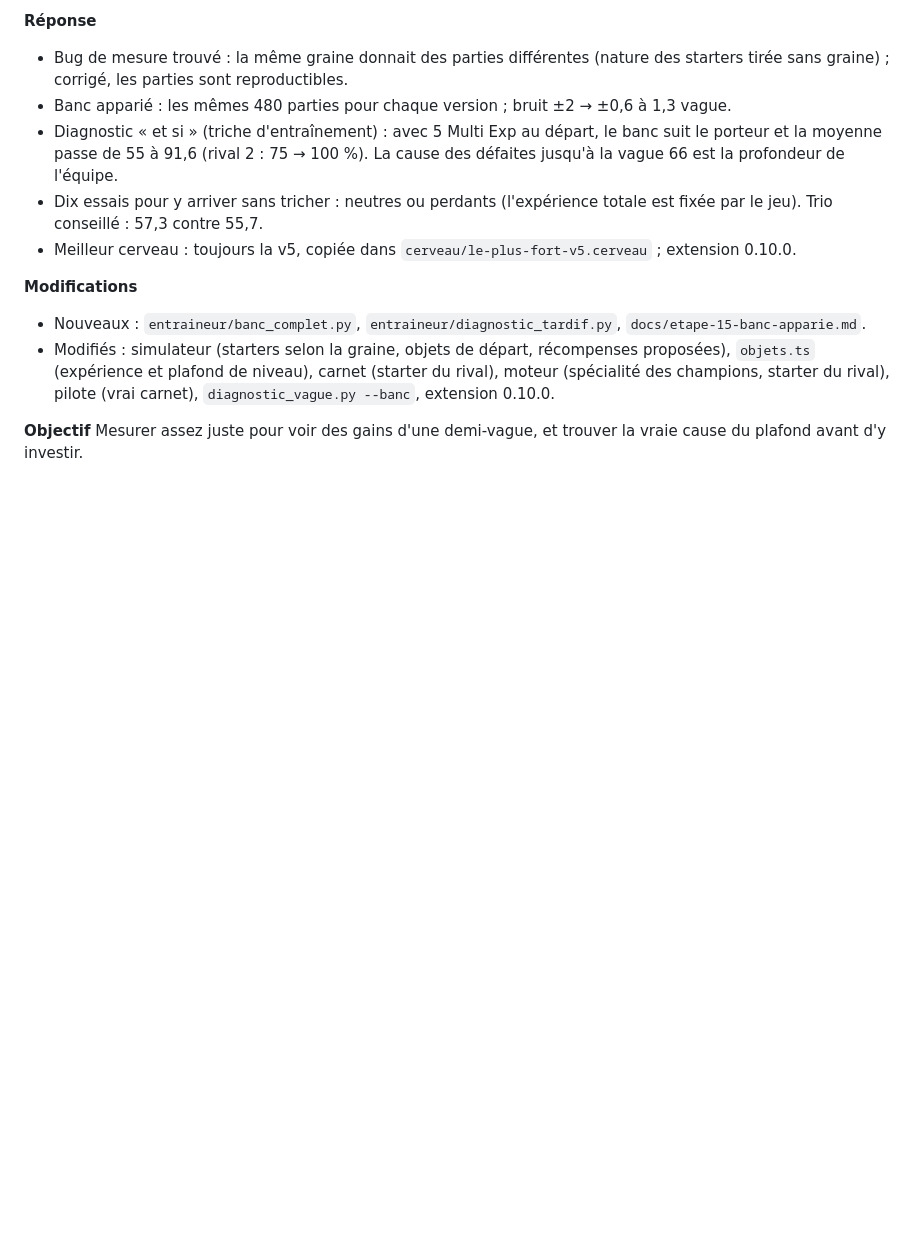
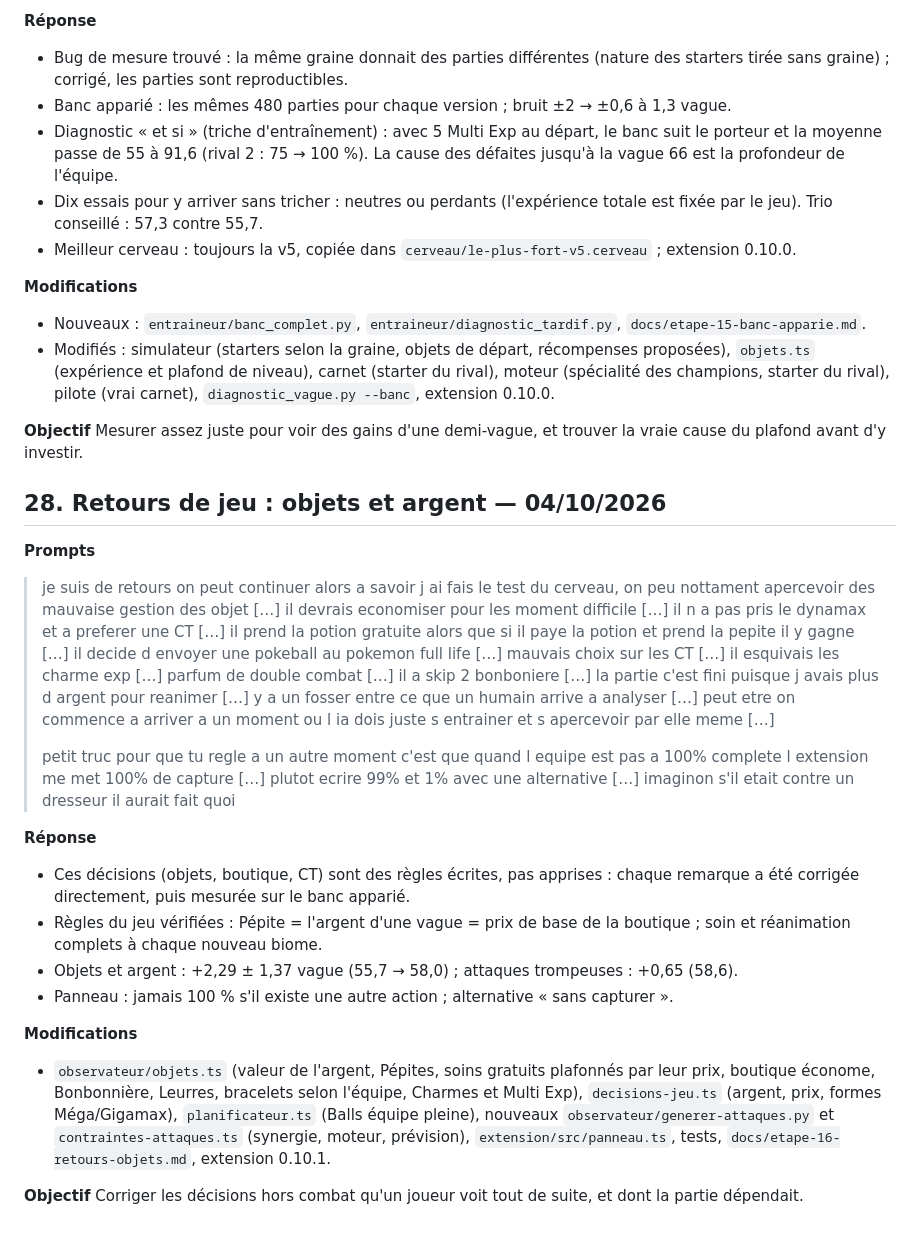
Before and after one commit to Loogatoxx/pokerogue-bot, a Markdown page: historique_prompts.md, the part around the change. Rendered like a GitHub page; blank space fills up the shorter version.

Commit message:
Historique : entrée 28 (retours de jeu, objets et argent)
Co-Authored-By: Claude Opus 5.5 <noreply@anthropic.com>

```diff
--- a/historique_prompts.md
+++ b/historique_prompts.md
@@ -839,3 +839,28 @@ Passer le rival 1 à 100 % en corrigeant les vraies décisions fautives, mesuré
 **Objectif**
 Mesurer assez juste pour voir des gains d'une demi-vague, et trouver la vraie cause du plafond
 avant d'y investir.
+
+## 28. Retours de jeu : objets et argent — 04/10/2026
+
+**Prompts**
+> je suis de retours on peut continuer alors a savoir j ai fais le test du cerveau, on peu nottament apercevoir des mauvaise gestion des objet […] il devrais economiser pour les moment difficile […] il n a pas pris le dynamax et a preferer une CT […] il prend la potion gratuite alors que si il paye la potion et prend la pepite il y gagne […] il decide d envoyer une pokeball au pokemon full life […] mauvais choix sur les CT […] il esquivais les charme exp […] parfum de double combat […] il a skip 2 bonboniere […] la partie c'est fini puisque j avais plus d argent pour reanimer […] y a un fosser entre ce que un humain arrive a analyser […] peut etre on commence a arriver a un moment ou l ia dois juste s entrainer et s apercevoir par elle meme […]
+>
+> petit truc pour que tu regle a un autre moment c'est que quand l equipe est pas a 100% complete l extension me met 100% de capture […] plutot ecrire 99% et 1% avec une alternative […] imaginon s'il etait contre un dresseur il aurait fait quoi
+
+**Réponse**
+- Ces décisions (objets, boutique, CT) sont des règles écrites, pas apprises : chaque remarque a
+  été corrigée directement, puis mesurée sur le banc apparié.
+- Règles du jeu vérifiées : Pépite = l'argent d'une vague = prix de base de la boutique ; soin et
+  réanimation complets à chaque nouveau biome.
+- Objets et argent : +2,29 ± 1,37 vague (55,7 → 58,0) ; attaques trompeuses : +0,65 (58,6).
+- Panneau : jamais 100 % s'il existe une autre action ; alternative « sans capturer ».
+
+**Modifications**
+- `observateur/objets.ts` (valeur de l'argent, Pépites, soins gratuits plafonnés par leur prix,
+  boutique économe, Bonbonnière, Leurres, bracelets selon l'équipe, Charmes et Multi Exp),
+  `decisions-jeu.ts` (argent, prix, formes Méga/Gigamax), `planificateur.ts` (Balls équipe pleine),
+  nouveaux `observateur/generer-attaques.py` et `contraintes-attaques.ts` (synergie, moteur,
+  prévision), `extension/src/panneau.ts`, tests, `docs/etape-16-retours-objets.md`, extension 0.10.1.
+
+**Objectif**
+Corriger les décisions hors combat qu'un joueur voit tout de suite, et dont la partie dépendait.
```
